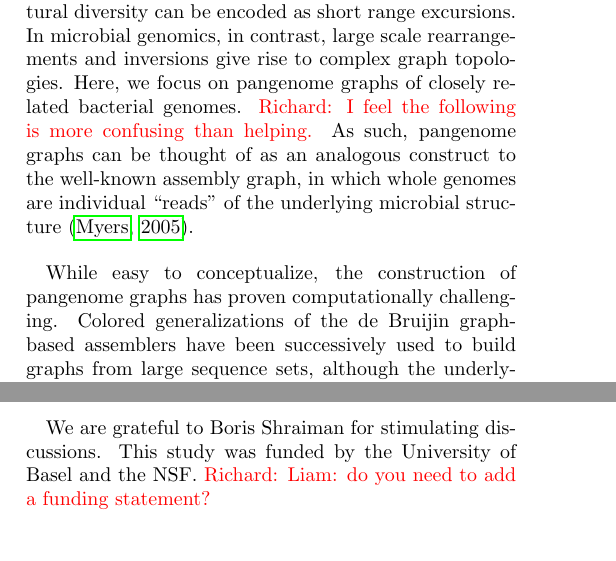
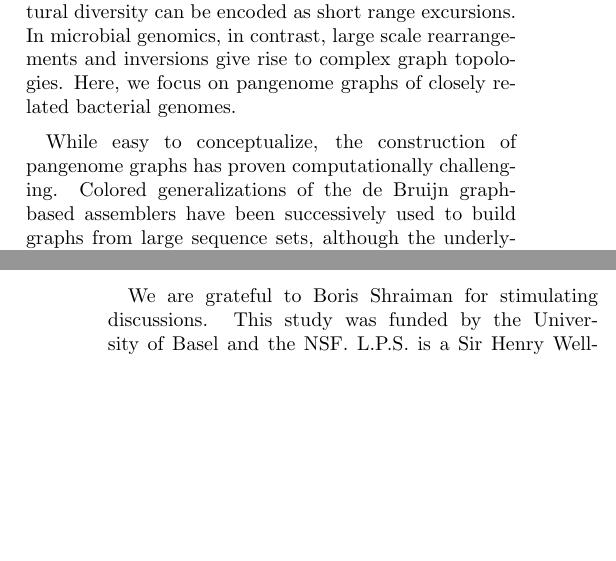
Before and after one commit to neherlab/pangraph-paper, a LaTeX paper (main.tex): two parts of the columns of pages 1 and 8 of 9, joined at a grey line, cut so that both start at the same text, the shorter picture padded with empty space. Compiled offline with pdfLaTeX.

Commit message:
Update on Overleaf.

```diff
--- a/main.tex
+++ b/main.tex
@@ -66,11 +66,9 @@ At a high level, pangenome graphs generalize the reference sequence coordinate s
 In multicellular eukaryotes, pangenome graphs usually have an overall linear structure in which structural diversity can be encoded as short range  excursions.
 In microbial genomics, in contrast, large scale rearrangements and inversions give rise to complex graph topologies.
 Here, we focus on pangenome graphs of closely related bacterial genomes.
-\Richard{I feel the following is more confusing than helping.}
-As such, pangenome graphs can be thought of as an analogous construct to the well-known assembly graph, in which whole genomes are individual ``reads" of the underlying microbial structure \cite{myers2005fragment}.
 
 While easy to conceptualize, the construction of pangenome graphs has proven computationally challenging.
-Colored generalizations of the de Bruijin graph-based assemblers have been successively used to build graphs from large sequence sets, although the underlying efficiency derives from a fixed k-mer size which prevents modelling long-range homology \cite{iqbal2012novo,muggli2017succinct}.
+Colored generalizations of the de Bruijn graph-based assemblers have been successively used to build graphs from large sequence sets, although the underlying efficiency derives from a fixed k-mer size which prevents modelling long-range homology \cite{iqbal2012novo,muggli2017succinct}.
 An orthogonal approach has been to formulate the inference of the pangenome graph as a multiple genome alignment.
 However, current methods either scale poorly to large sets of genomes \cite{darling2010progressivemauve}, focus on comparisons across diverse sets of species across the tree of life at the cost of memory \cite{armstrong2020progressive}, or utilize a reference-guided approach by partitioning genomes first into annotated genes \cite{gautreau2020ppanggolin,colquhoun2021pandora}.
 
@@ -350,7 +348,7 @@ We hope that \textit{PanGraph} will prove a valuable tool, with the potential to
 \section*{Acknowledgement}
 We are grateful to Boris Shraiman for stimulating discussions.
 This study was funded by the University of Basel and the NSF.
-\Richard{Liam: do you need to add a funding statement?}
+L.P.S. is a Sir Henry Wellcome Postdoctoral Fellow funded by Wellcome (Grant 220422/Z/20/Z).
 
 \bibliography{cite}{}
 
```
Also changed, not shown: figs/bandage.png (deleted), main.tex (4 more changed lines).
